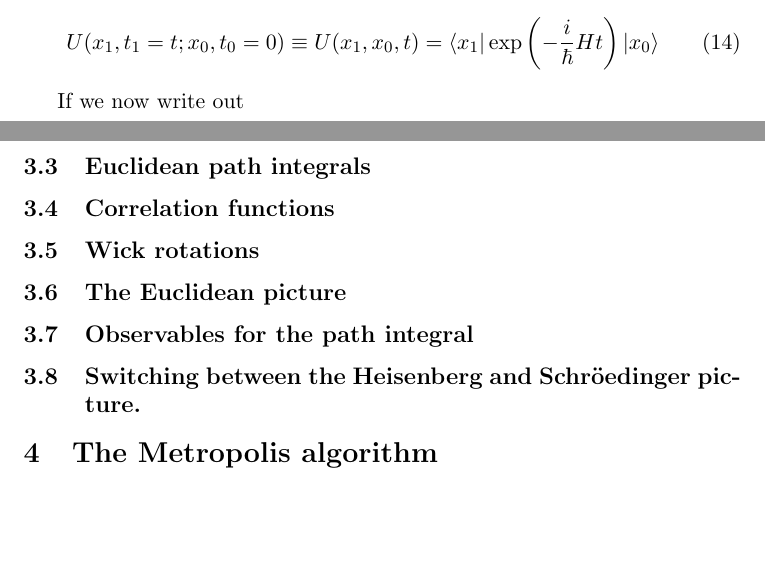
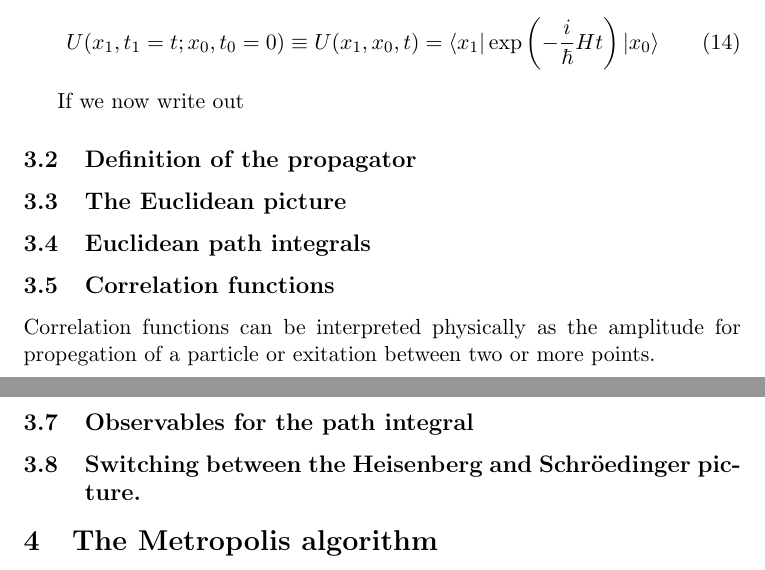
Before and after one commit to hmvege/LQCDIntroPaper, a LaTeX paper (doc/LQCDIntroPaper.tex, which reads doc/pathIntegrals/pathIntegrals.tex): two parts of pages 6 and 7 of 8, joined at a grey line, cut so that both start at the same text, the shorter picture padded with empty space. Compiled offline with pdfLaTeX.

Commit message:
Minor keywords. Nothing big added. Need to look at Peskin for path integral introduction.

```diff
--- a/doc/pathIntegrals/pathIntegrals.tex
+++ b/doc/pathIntegrals/pathIntegrals.tex
@@ -20,15 +20,18 @@ As the path integral formalism was first applied to quantum mechanics, it serves
 
 If we now write out
 
+
+
 \subsection{Definition of the propagator}
+
+\subsection{The Euclidean picture}
 
 \subsection{Euclidean path integrals}
 
 \subsection{Correlation functions}
+Correlation functions can be interpreted physically as the amplitude for propegation of a particle or exitation between two or more points.
 
 \subsection{Wick rotations} % Move up?
-
-\subsection{The Euclidean picture}
 
 \subsection{Observables for the path integral}
 
```
